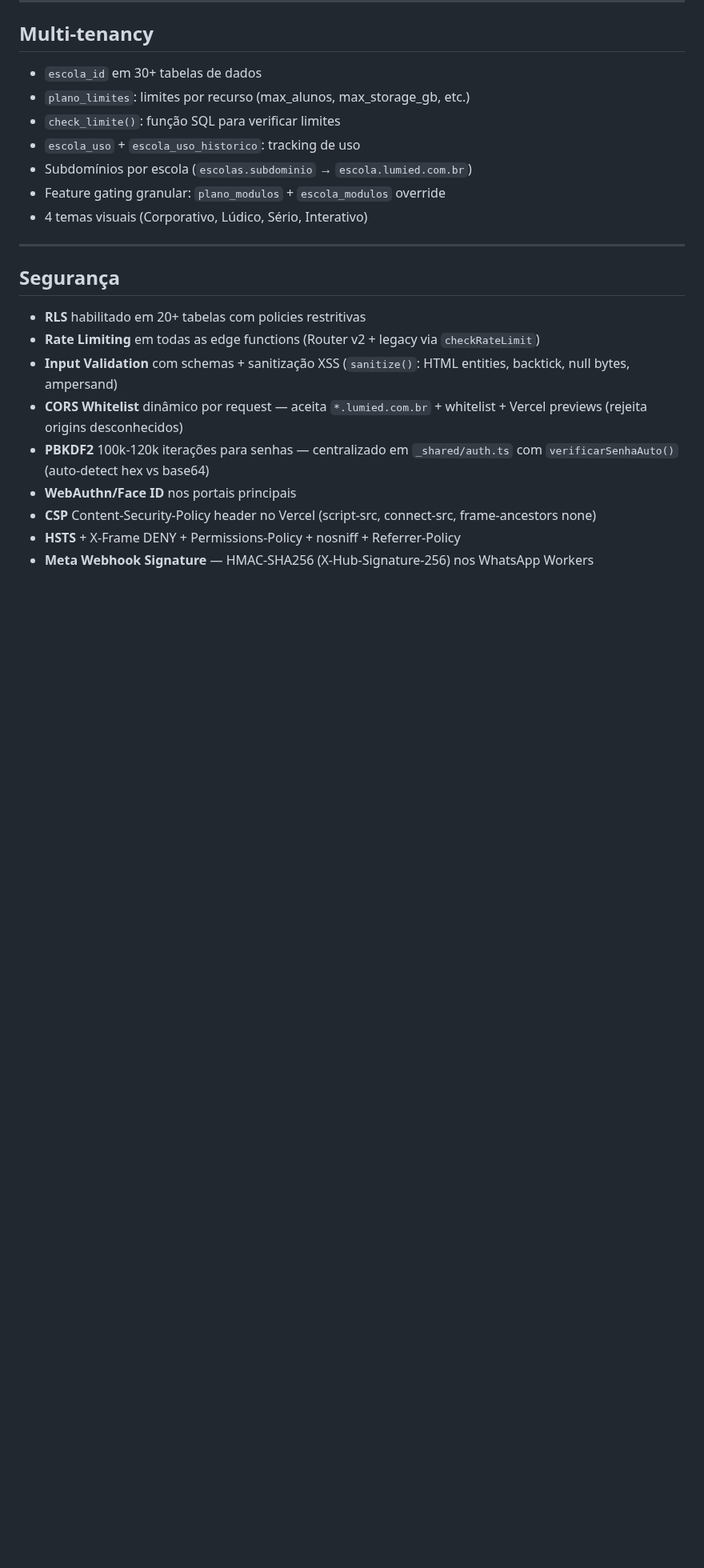
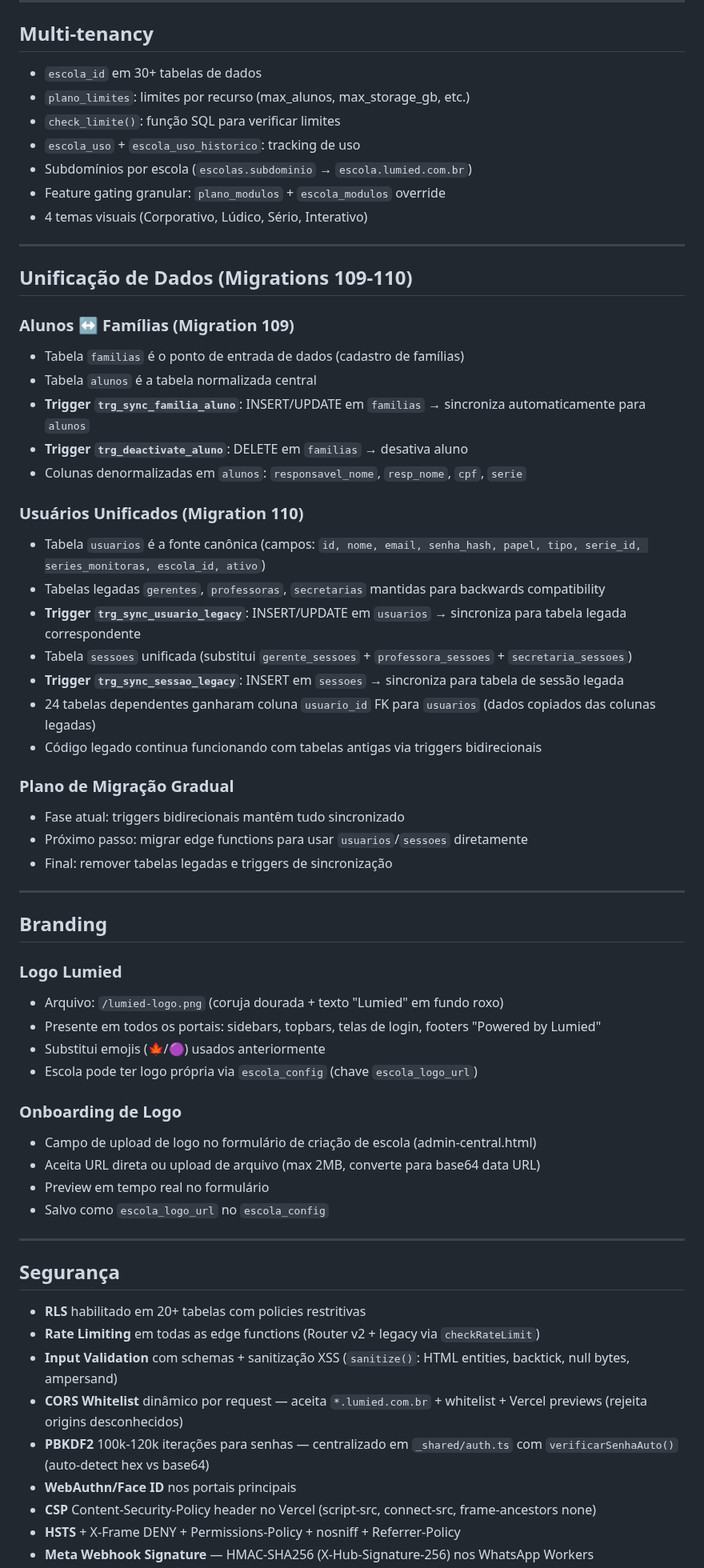
Before and after one commit to ivyson-wq/lumied, a Markdown page: CLAUDE.md, the part around one of its changes. Shown at 80% size. Drawn GitHub-style; blank space fills up the shorter version.

```diff
--- a/CLAUDE.md
+++ b/CLAUDE.md
@@ -239,6 +247,47 @@ Landing page em `site/index.html` — marca **Lumied**.
 
 ---
 
+## Unificação de Dados (Migrations 109-110)
+
+### Alunos ↔ Famílias (Migration 109)
+- Tabela `familias` é o ponto de entrada de dados (cadastro de famílias)
+- Tabela `alunos` é a tabela normalizada central
+- **Trigger `trg_sync_familia_aluno`**: INSERT/UPDATE em `familias` → sincroniza automaticamente para `alunos`
+- **Trigger `trg_deactivate_aluno`**: DELETE em `familias` → desativa aluno
+- Colunas denormalizadas em `alunos`: `responsavel_nome`, `resp_nome`, `cpf`, `serie`
+
+### Usuários Unificados (Migration 110)
+- Tabela `usuarios` é a fonte canônica (campos: `id, nome, email, senha_hash, papel, tipo, serie_id, series_monitoras, escola_id, ativo`)
+- Tabelas legadas `gerentes`, `professoras`, `secretarias` mantidas para backwards compatibility
+- **Trigger `trg_sync_usuario_legacy`**: INSERT/UPDATE em `usuarios` → sincroniza para tabela legada correspondente
+- Tabela `sessoes` unificada (substitui `gerente_sessoes` + `professora_sessoes` + `secretaria_sessoes`)
+- **Trigger `trg_sync_sessao_legacy`**: INSERT em `sessoes` → sincroniza para tabela de sessão legada
+- 24 tabelas dependentes ganharam coluna `usuario_id` FK para `usuarios` (dados copiados das colunas legadas)
+- Código legado continua funcionando com tabelas antigas via triggers bidirecionais
+
+### Plano de Migração Gradual
+- Fase atual: triggers bidirecionais mantêm tudo sincronizado
+- Próximo passo: migrar edge functions para usar `usuarios`/`sessoes` diretamente
+- Final: remover tabelas legadas e triggers de sincronização
+
+---
+
+## Branding
+
+### Logo Lumied
+- Arquivo: `/lumied-logo.png` (coruja dourada + texto "Lumied" em fundo roxo)
+- Presente em todos os portais: sidebars, topbars, telas de login, footers "Powered by Lumied"
+- Substitui emojis (🍁/🟣) usados anteriormente
+- Escola pode ter logo própria via `escola_config` (chave `escola_logo_url`)
+
+### Onboarding de Logo
+- Campo de upload de logo no formulário de criação de escola (admin-central.html)
+- Aceita URL direta ou upload de arquivo (max 2MB, converte para base64 data URL)
+- Preview em tempo real no formulário
+- Salvo como `escola_logo_url` no `escola_config`
+
+---
+
 ## Segurança
 
 - **RLS** habilitado em 20+ tabelas com policies restritivas
```
Also changed, not shown: other parts of CLAUDE.md (+29 -17 lines).
